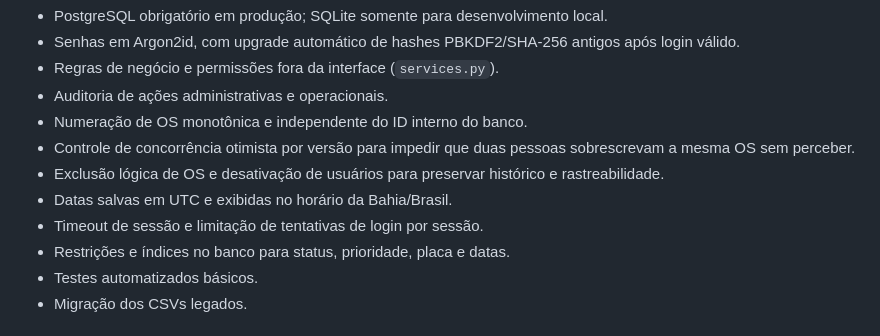
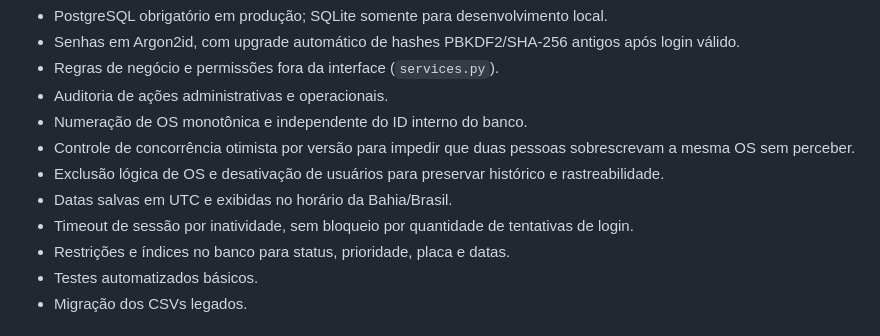
Before and after one commit to laionprof7-ctrl/sistema-manutencao, a Markdown page: README.md, the part around the change. Drawn GitHub-style.

Commit message:
Harden OS workflows and add regression tests

```diff
--- a/README.md
+++ b/README.md
@@ -12,7 +12,7 @@ Versão de produção do sistema de ordens de serviço da Copa Ambiental.
 - Controle de concorrência otimista por versão para impedir que duas pessoas sobrescrevam a mesma OS sem perceber.
 - Exclusão lógica de OS e desativação de usuários para preservar histórico e rastreabilidade.
 - Datas salvas em UTC e exibidas no horário da Bahia/Brasil.
-- Timeout de sessão e limitação de tentativas de login por sessão.
+- Timeout de sessão por inatividade, sem bloqueio por quantidade de tentativas de login.
 - Restrições e índices no banco para status, prioridade, placa e datas.
 - Testes automatizados básicos.
 - Migração dos CSVs legados.
```
